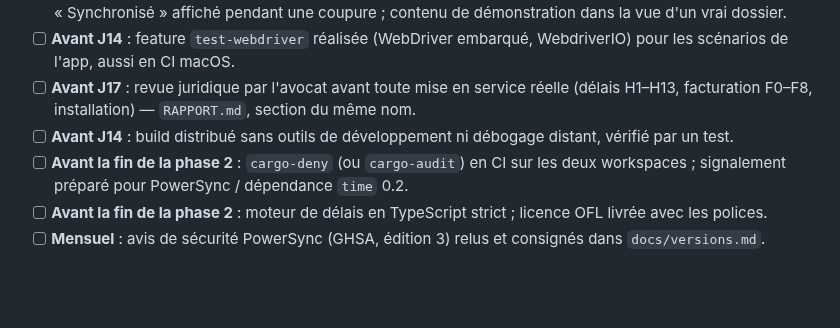
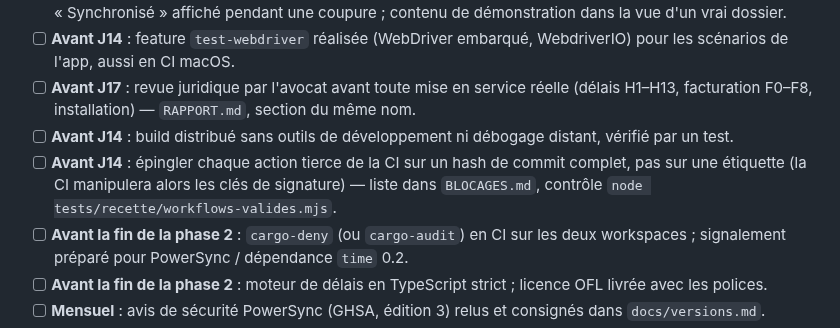
Before and after one commit to navelremi-boop/legalos2, a Markdown page: PLAN.md, the part around the change. GitHub-like rendering; blank space fills up the shorter version.

Commit message:
plan: épingler les actions tierces de la CI avant J14.
Consigne de l'architecte du 27/09/2026 : hash de commit complet plutôt qu'une étiquette, quand la CI manipulera les clés de signature.

Co-authored-by: Cursor <cursoragent@cursor.com>

```diff
--- a/PLAN.md
+++ b/PLAN.md
@@ -248,6 +248,7 @@ Ordre architecte (révisé 2026-09-27, couverture V1) : **Migration Sync Streams
 - [ ] **Avant J14** : feature `test-webdriver` réalisée (WebDriver embarqué, WebdriverIO) pour les scénarios de l'app, aussi en CI macOS.
 - [ ] **Avant J17** : revue juridique par l'avocat avant toute mise en service réelle (délais H1–H13, facturation F0–F8, installation) — `RAPPORT.md`, section du même nom.
 - [ ] **Avant J14** : build distribué sans outils de développement ni débogage distant, vérifié par un test.
+- [ ] **Avant J14** : épingler chaque action tierce de la CI sur un hash de commit complet, pas sur une étiquette (la CI manipulera alors les clés de signature) — liste dans `BLOCAGES.md`, contrôle `node tests/recette/workflows-valides.mjs`.
 - [ ] **Avant la fin de la phase 2** : `cargo-deny` (ou `cargo-audit`) en CI sur les deux workspaces ; signalement préparé pour PowerSync / dépendance `time` 0.2.
 - [ ] **Avant la fin de la phase 2** : moteur de délais en TypeScript strict ; licence OFL livrée avec les polices.
 - [ ] **Mensuel** : avis de sécurité PowerSync (GHSA, édition 3) relus et consignés dans `docs/versions.md`.
```
